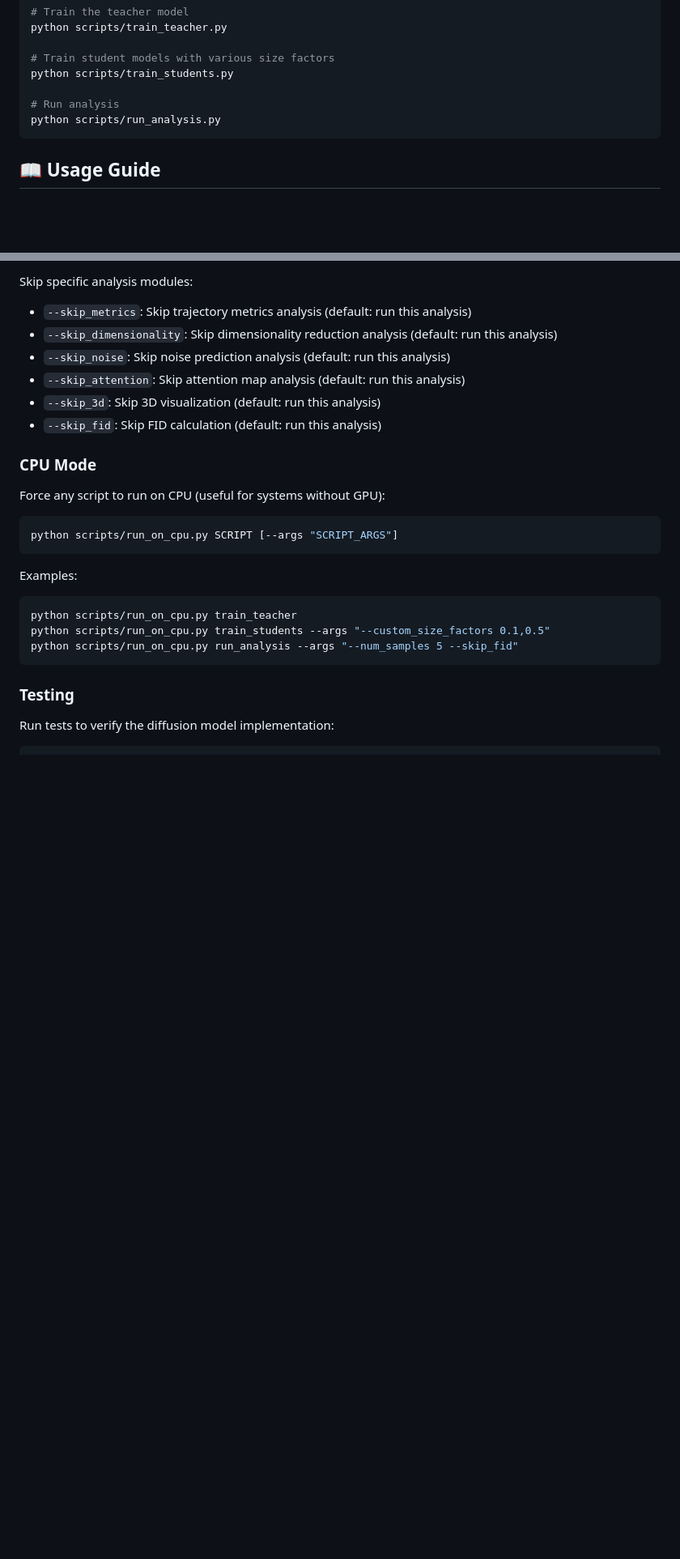
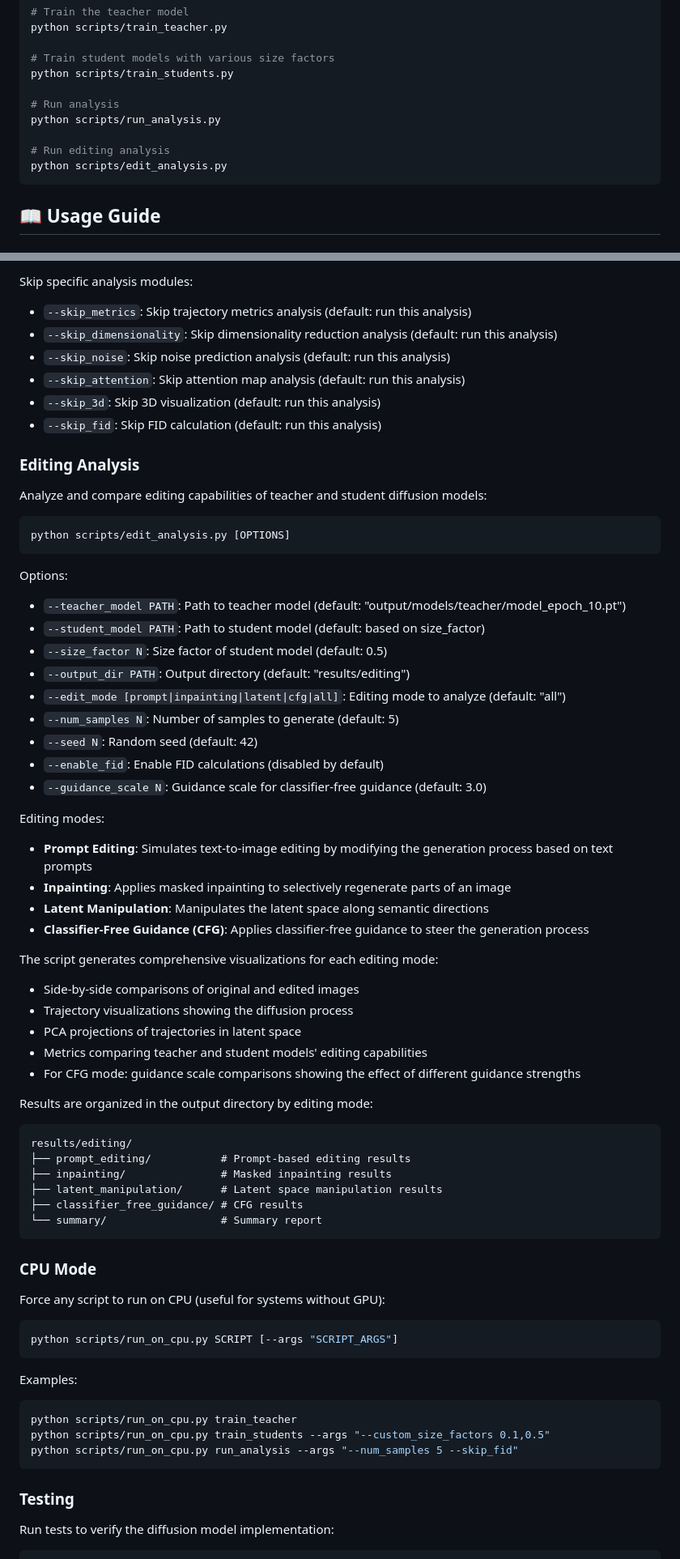
Before and after one commit to henriChevreux/distillation_trajectories, a Markdown page: README.md, 2 parts joined by grey strips. Shown at 81% size. GitHub-like rendering; blank space fills up the shorter version.

````diff
--- a/README.md
+++ b/README.md
@@ -90,6 +101,9 @@ python scripts/train_students.py
 
 # Run analysis
 python scripts/run_analysis.py
+
+# Run editing analysis
+python scripts/edit_analysis.py
 ```
 
 ## 📖 Usage Guide
@@ -157,6 +171,48 @@ Skip specific analysis modules:
 - `--skip_3d`: Skip 3D visualization (default: run this analysis)
 - `--skip_fid`: Skip FID calculation (default: run this analysis)
 
+### Editing Analysis
+
+Analyze and compare editing capabilities of teacher and student diffusion models:
+
+```bash
+python scripts/edit_analysis.py [OPTIONS]
+```
+
+Options:
+- `--teacher_model PATH`: Path to teacher model (default: "output/models/teacher/model_epoch_10.pt")
+- `--student_model PATH`: Path to student model (default: based on size_factor)
+- `--size_factor N`: Size factor of student model (default: 0.5)
+- `--output_dir PATH`: Output directory (default: "results/editing")
+- `--edit_mode [prompt|inpainting|latent|cfg|all]`: Editing mode to analyze (default: "all")
+- `--num_samples N`: Number of samples to generate (default: 5)
+- `--seed N`: Random seed (default: 42)
+- `--enable_fid`: Enable FID calculations (disabled by default)
+- `--guidance_scale N`: Guidance scale for classifier-free guidance (default: 3.0)
+
+Editing modes:
+- **Prompt Editing**: Simulates text-to-image editing by modifying the generation process based on text prompts
+- **Inpainting**: Applies masked inpainting to selectively regenerate parts of an image
+- **Latent Manipulation**: Manipulates the latent space along semantic directions
+- **Classifier-Free Guidance (CFG)**: Applies classifier-free guidance to steer the generation process
+
+The script generates comprehensive visualizations for each editing mode:
+- Side-by-side comparisons of original and edited images
+- Trajectory visualizations showing the diffusion process
+- PCA projections of trajectories in latent space
+- Metrics comparing teacher and student models' editing capabilities
+- For CFG mode: guidance scale comparisons showing the effect of different guidance strengths
+
+Results are organized in the output directory by editing mode:
+```
+results/editing/
+├── prompt_editing/           # Prompt-based editing results
+├── inpainting/               # Masked inpainting results
+├── latent_manipulation/      # Latent space manipulation results
+├── classifier_free_guidance/ # CFG results
+└── summary/                  # Summary report
+```
+
 ### CPU Mode
 
 Force any script to run on CPU (useful for systems without GPU):
````
Also changed, not shown: other parts of README.md (+21 -0 lines).
